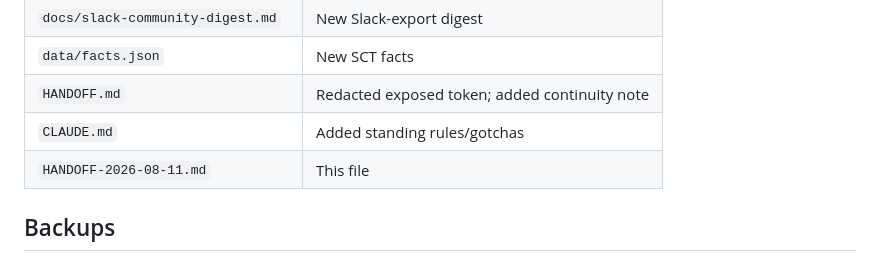
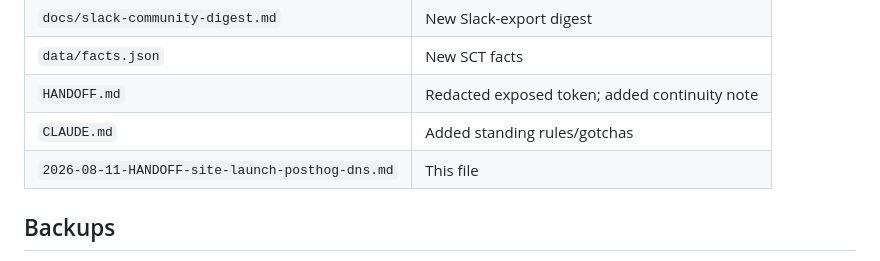
Before and after one commit to turnerll/saludcontech-website, a Markdown page: handoffs/2026-08-11-HANDOFF-site-launch-posthog-dns.md, the part around the change. GitHub-like rendering.

```diff
--- a/HANDOFF-2026-08-11.md
+++ b/handoffs/2026-08-11-HANDOFF-site-launch-posthog-dns.md
@@ -144,7 +144,7 @@ Then have Daniel log into the **Ligazon/SCT** PostHog account (project `464719`)
 | `data/facts.json` | New SCT facts |
 | `HANDOFF.md` | Redacted exposed token; added continuity note |
 | `CLAUDE.md` | Added standing rules/gotchas |
-| `HANDOFF-2026-08-11.md` | This file |
+| `2026-08-11-HANDOFF-site-launch-posthog-dns.md` | This file |
 
 ## Backups
 
```
Also changed, not shown: docs/SCT-STRATEGY-CONTEXT.md (+1 -1 lines), 2026-08-12-HANDOFF-membership-sponsors-analytics.md (renamed from HANDOFF.md).
